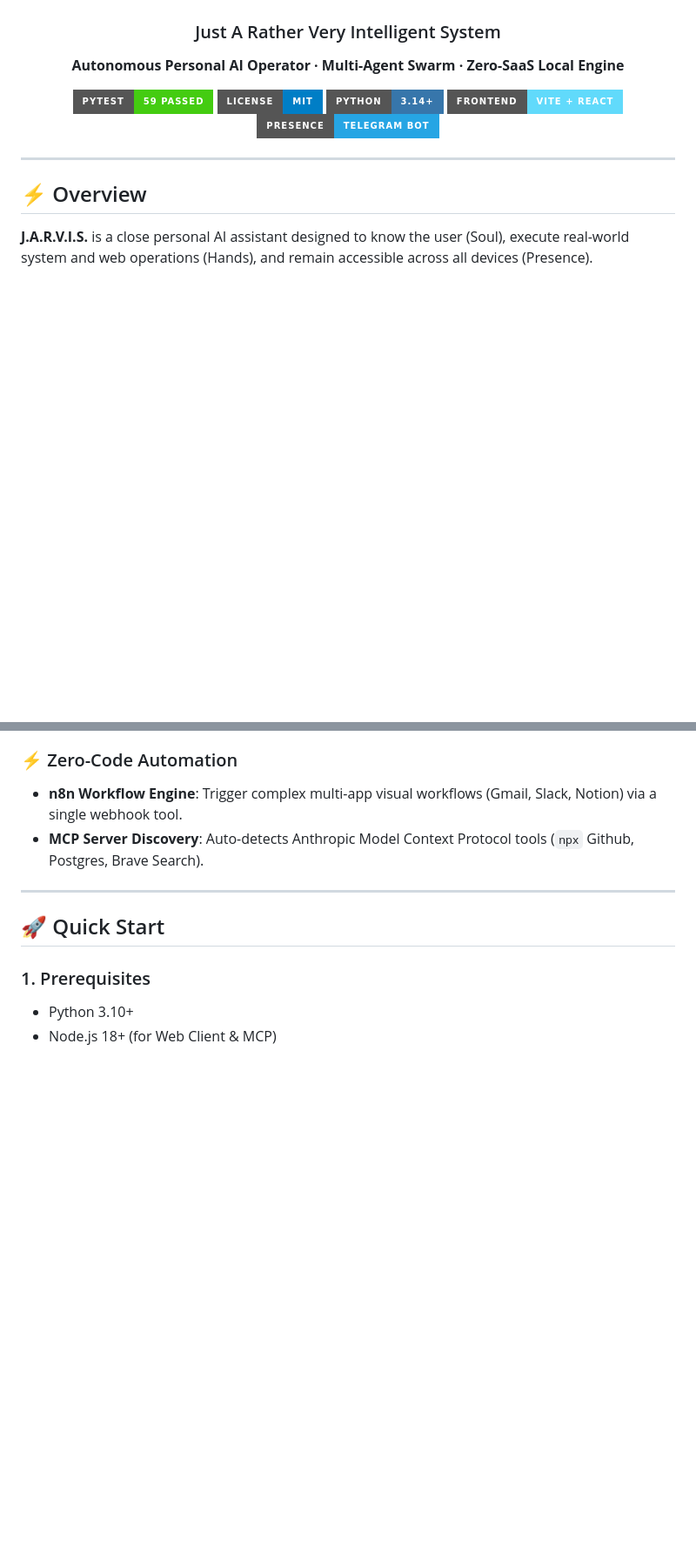
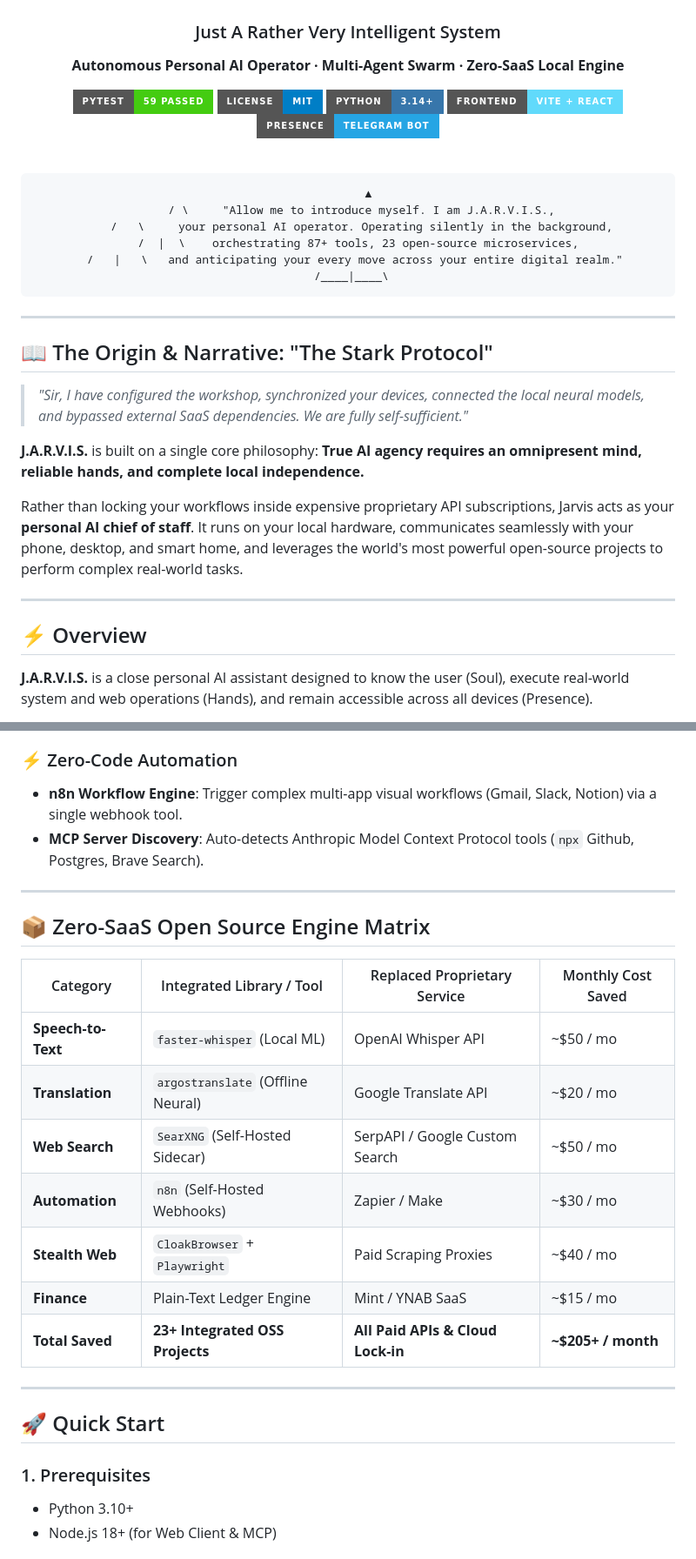
Before and after one commit to dr-week/J.A.R.V.I.S, a Markdown page: README.md, 2 parts joined by grey strips. Shown at 87% size. GitHub-like rendering; badges without logos; blank space fills up the shorter version.

Commit message:
docs: enrich README with Stark Protocol narrative, ASCII banner, sequence diagram flow, 4 Pillars breakdown, and OSS savings matrix

````diff
--- a/README.md
+++ b/README.md
@@ -12,7 +12,28 @@
 [![React](https://img.shields.io/badge/frontend-Vite%20%2B%20React-61DAFB?style=for-the-badge&logo=react&logoColor=black)](#-web-interface)
 [![Telegram](https://img.shields.io/badge/presence-Telegram%20Bot-26A5E4?style=for-the-badge&logo=telegram&logoColor=white)](#-multi-presence)
 
+<br/>
+
+```
+      ▲
+     / \     "Allow me to introduce myself. I am J.A.R.V.I.S.,
+    /   \     your personal AI operator. Operating silently in the background,
+   /  |  \    orchestrating 87+ tools, 23 open-source microservices,
+  /   |   \   and anticipating your every move across your entire digital realm."
+ /____|____\
+```
+
 </div>
+
+---
+
+## 📖 The Origin & Narrative: "The Stark Protocol"
+
+> *"Sir, I have configured the workshop, synchronized your devices, connected the local neural models, and bypassed external SaaS dependencies. We are fully self-sufficient."*
+
+**J.A.R.V.I.S.** is built on a single core philosophy: **True AI agency requires an omnipresent mind, reliable hands, and complete local independence.**
+
+Rather than locking your workflows inside expensive proprietary API subscriptions, Jarvis acts as your **personal AI chief of staff**. It runs on your local hardware, communicates seamlessly with your phone, desktop, and smart home, and leverages the world's most powerful open-source projects to perform complex real-world tasks.
 
 ---
 
@@ -63,6 +110,20 @@ graph TD
 ### ⚡ Zero-Code Automation
 - **n8n Workflow Engine**: Trigger complex multi-app visual workflows (Gmail, Slack, Notion) via a single webhook tool.
 - **MCP Server Discovery**: Auto-detects Anthropic Model Context Protocol tools (`npx` Github, Postgres, Brave Search).
+
+---
+
+## 📦 Zero-SaaS Open Source Engine Matrix
+
+| Category | Integrated Library / Tool | Replaced Proprietary Service | Monthly Cost Saved |
+|---|---|---|---|
+| **Speech-to-Text** | `faster-whisper` (Local ML) | OpenAI Whisper API | ~$50 / mo |
+| **Translation** | `argostranslate` (Offline Neural) | Google Translate API | ~$20 / mo |
+| **Web Search** | `SearXNG` (Self-Hosted Sidecar) | SerpAPI / Google Custom Search | ~$50 / mo |
+| **Automation** | `n8n` (Self-Hosted Webhooks) | Zapier / Make | ~$30 / mo |
+| **Stealth Web** | `CloakBrowser` + `Playwright` | Paid Scraping Proxies | ~$40 / mo |
+| **Finance** | Plain-Text Ledger Engine | Mint / YNAB SaaS | ~$15 / mo |
+| **Total Saved** | **23+ Integrated OSS Projects** | **All Paid APIs & Cloud Lock-in** | **~$205+ / month** |
 
 ---
 
````
Also changed, not shown: other parts of README.md (+26 -0 lines).
